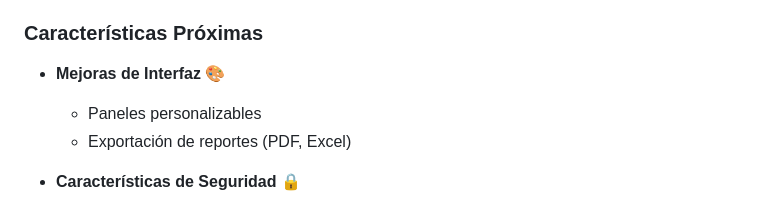
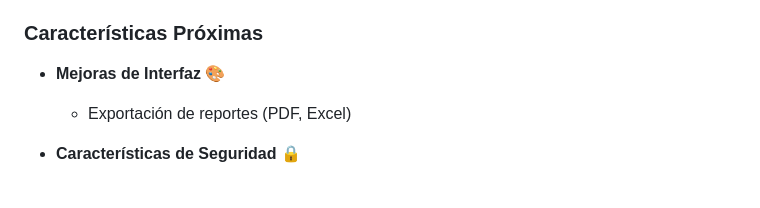
Before and after one commit to kaelthasmanu/SquidStats, a Markdown page: README_es.md, the part around the change. Rendered like a GitHub page.

Commit message:
fix: remove customizable dashboards from upcoming features in README files

```diff
--- a/README_es.md
+++ b/README_es.md
@@ -759,7 +759,6 @@ sudo rm -rf /opt/squidstats
 ### Características Próximas
 
 - **Mejoras de Interfaz** 🎨
-  - Paneles personalizables
   - Exportación de reportes (PDF, Excel)
 
 - **Características de Seguridad** 🔒
```
Also changed, not shown: README.md (+0 -1 lines).
